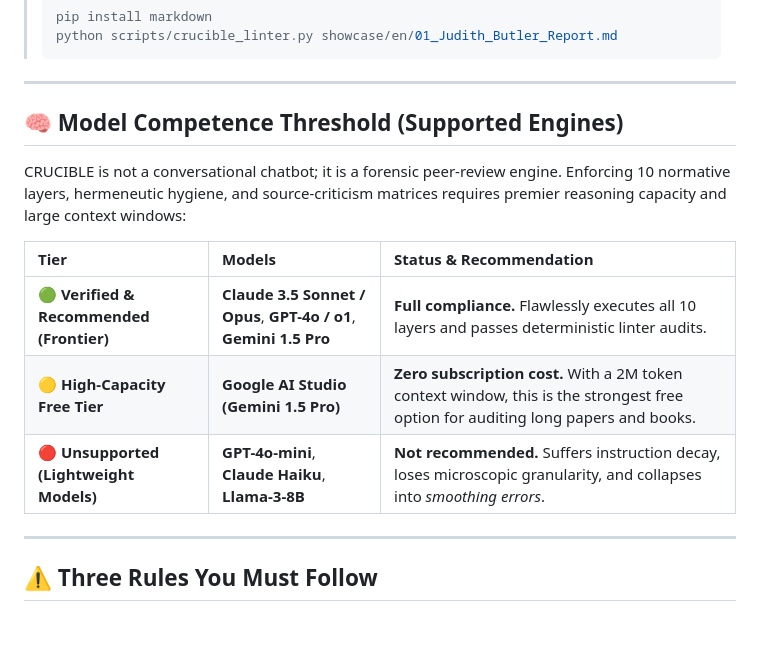
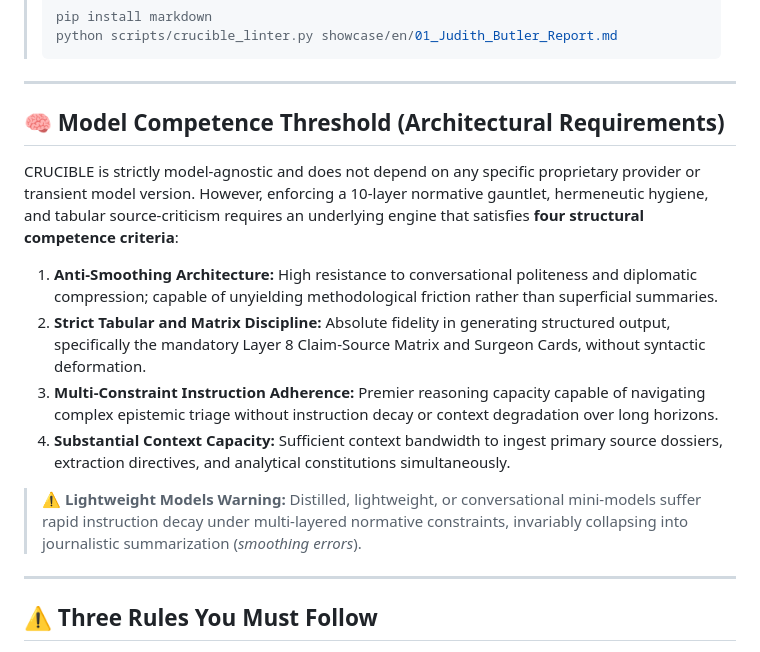
Before and after one commit to efegok73/crucible, a Markdown page: README.md, the part around the change. GitHub-like rendering; blank space fills up the shorter version.

```diff
--- a/README.md
+++ b/README.md
@@ -108,15 +108,16 @@ Fully automated pipeline for developers and agentic workflows:
 
 ---
 
-## 🧠 Model Competence Threshold (Supported Engines)
+## 🧠 Model Competence Threshold (Architectural Requirements)
 
-CRUCIBLE is not a conversational chatbot; it is a forensic peer-review engine. Enforcing 10 normative layers, hermeneutic hygiene, and source-criticism matrices requires premier reasoning capacity and large context windows:
+CRUCIBLE is strictly model-agnostic and does not depend on any specific proprietary provider or transient model version. However, enforcing a 10-layer normative gauntlet, hermeneutic hygiene, and tabular source-criticism requires an underlying engine that satisfies **four structural competence criteria**:
 
-| Tier | Models | Status & Recommendation |
-|:---|:---|:---|
-| 🟢 **Verified & Recommended (Frontier)** | **Claude 3.5 Sonnet / Opus**, **GPT-4o / o1**, **Gemini 1.5 Pro** | **Full compliance.** Flawlessly executes all 10 layers and passes deterministic linter audits. |
-| 🟡 **High-Capacity Free Tier** | **Google AI Studio (Gemini 1.5 Pro)** | **Zero subscription cost.** With a 2M token context window, this is the strongest free option for auditing long papers and books. |
-| 🔴 **Unsupported (Lightweight Models)** | **GPT-4o-mini**, **Claude Haiku**, **Llama-3-8B** | **Not recommended.** Suffers instruction decay, loses microscopic granularity, and collapses into *smoothing errors*. |
+1. **Anti-Smoothing Architecture:** High resistance to conversational politeness and diplomatic compression; capable of unyielding methodological friction rather than superficial summaries.
+2. **Strict Tabular and Matrix Discipline:** Absolute fidelity in generating structured output, specifically the mandatory Layer 8 Claim-Source Matrix and Surgeon Cards, without syntactic deformation.
+3. **Multi-Constraint Instruction Adherence:** Premier reasoning capacity capable of navigating complex epistemic triage without instruction decay or context degradation over long horizons.
+4. **Substantial Context Capacity:** Sufficient context bandwidth to ingest primary source dossiers, extraction directives, and analytical constitutions simultaneously.
+
+> ⚠️ **Lightweight Models Warning:** Distilled, lightweight, or conversational mini-models suffer rapid instruction decay under multi-layered normative constraints, invariably collapsing into journalistic summarization (*smoothing errors*).
 
 ---
 
```
Also changed, not shown: README_TR.md (+8 -7 lines).
